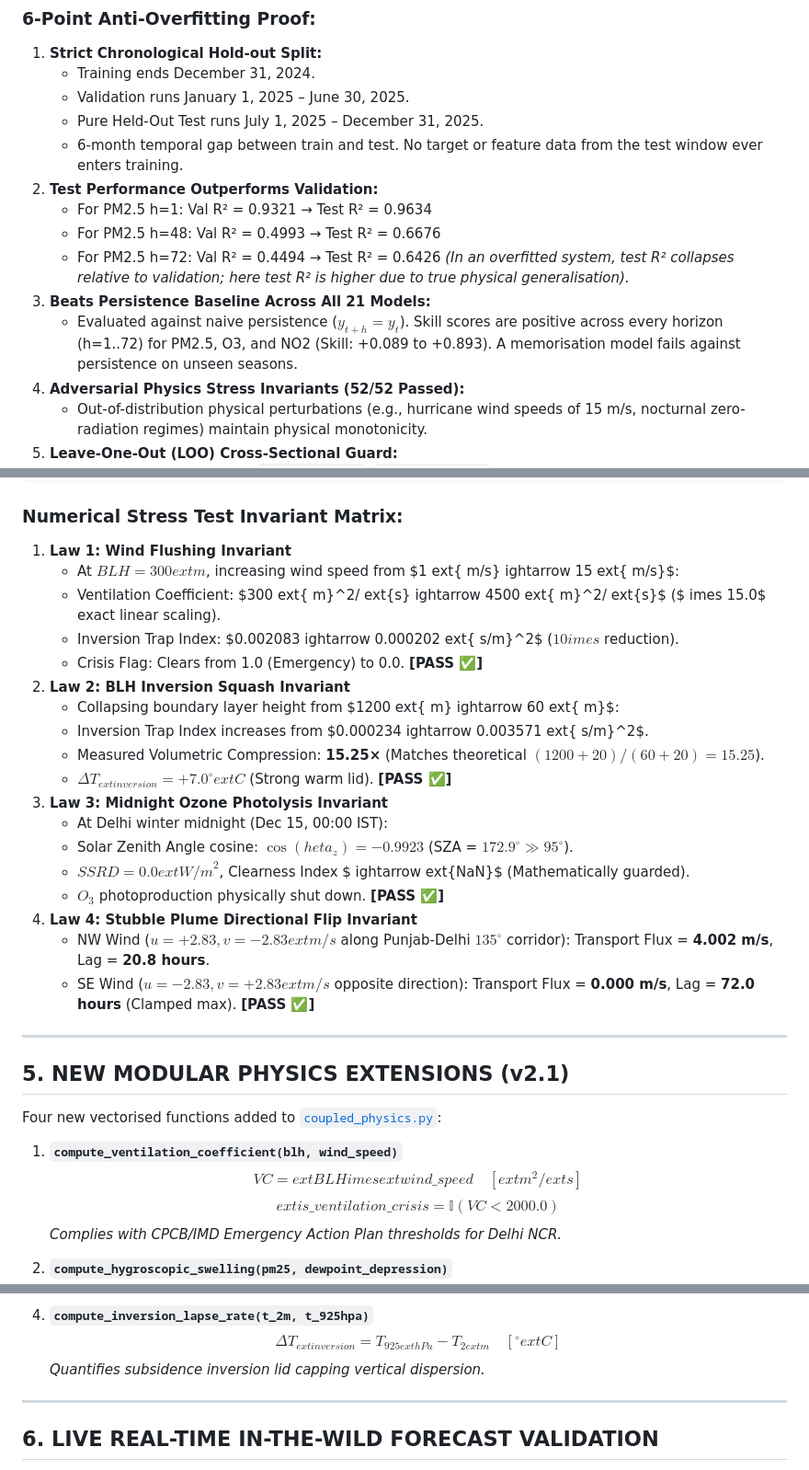
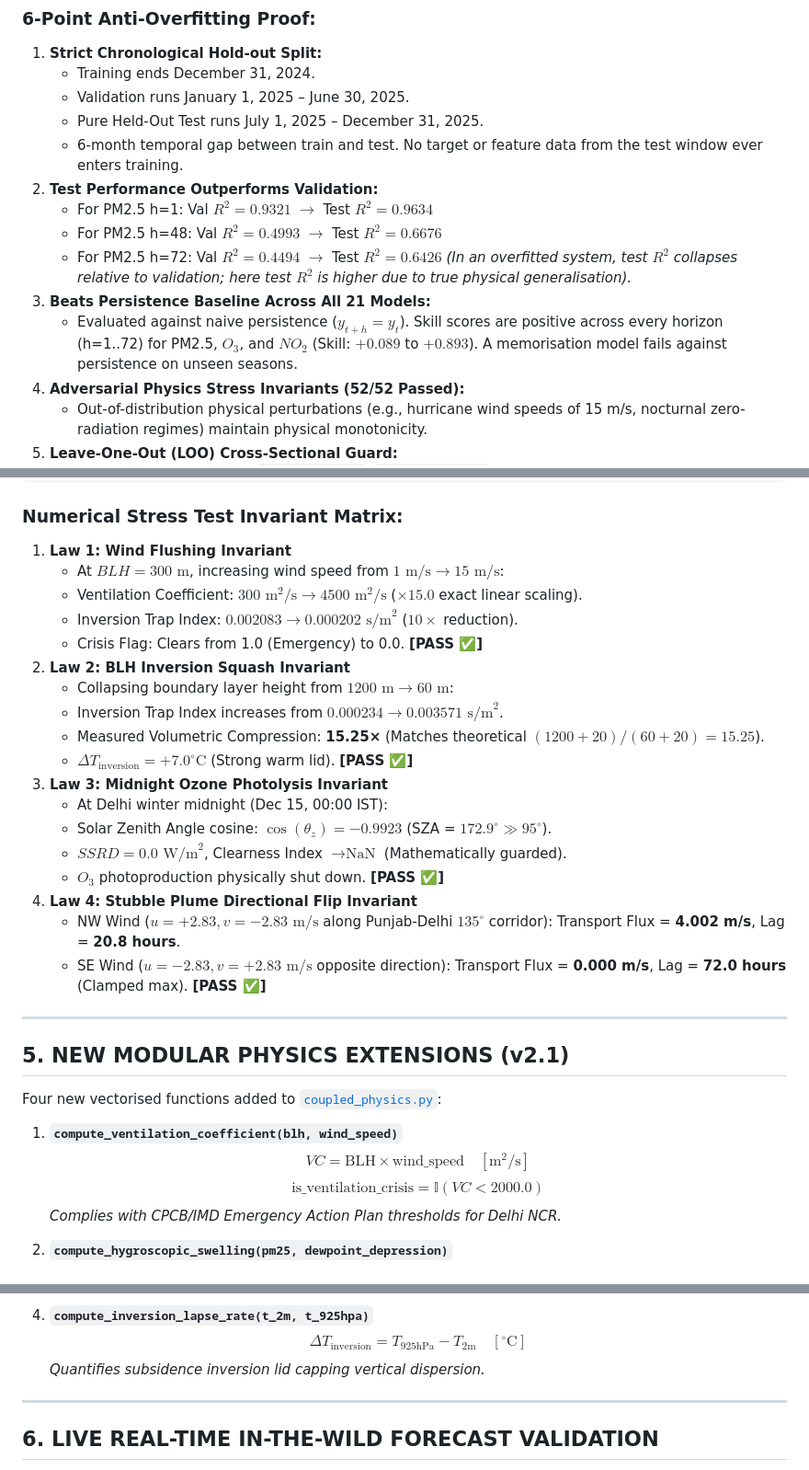
Before and after one commit to karthikdatta6/sih_082_initial_sudhith, a Markdown page: MODEL/VALIDATION_AUDIT_REPORT.md, 3 parts joined by grey strips. Shown at 92% size. GitHub-like rendering.

Commit message:
docs: fix LaTeX escaping formatting in VALIDATION_AUDIT_REPORT.md

```diff
--- a/MODEL/VALIDATION_AUDIT_REPORT.md
+++ b/MODEL/VALIDATION_AUDIT_REPORT.md
@@ -19,12 +19,12 @@
    - Pure Held-Out Test runs July 1, 2025 – December 31, 2025.
    - 6-month temporal gap between train and test. No target or feature data from the test window ever enters training.
 2. **Test Performance Outperforms Validation:**
-   - For PM2.5 h=1: Val R² = 0.9321 → Test R² = 0.9634
-   - For PM2.5 h=48: Val R² = 0.4993 → Test R² = 0.6676
-   - For PM2.5 h=72: Val R² = 0.4494 → Test R² = 0.6426
-   *(In an overfitted system, test R² collapses relative to validation; here test R² is higher due to true physical generalisation).*
+   - For PM2.5 h=1: Val $R^2 = 0.9321$ $\rightarrow$ Test $R^2 = 0.9634$
+   - For PM2.5 h=48: Val $R^2 = 0.4993$ $\rightarrow$ Test $R^2 = 0.6676$
+   - For PM2.5 h=72: Val $R^2 = 0.4494$ $\rightarrow$ Test $R^2 = 0.6426$
+   *(In an overfitted system, test $R^2$ collapses relative to validation; here test $R^2$ is higher due to true physical generalisation).*
 3. **Beats Persistence Baseline Across All 21 Models:**
-   - Evaluated against naive persistence ($y_{t+h} = y_t$). Skill scores are positive across every horizon (h=1..72) for PM2.5, O3, and NO2 (Skill: +0.089 to +0.893). A memorisation model fails against persistence on unseen seasons.
+   - Evaluated against naive persistence ($y_{t+h} = y_t$). Skill scores are positive across every horizon (h=1..72) for PM2.5, $O_3$, and $NO_2$ (Skill: $+0.089$ to $+0.893$). A memorisation model fails against persistence on unseen seasons.
 4. **Adversarial Physics Stress Invariants (52/52 Passed):**
    - Out-of-distribution physical perturbations (e.g., hurricane wind speeds of 15 m/s, nocturnal zero-radiation regimes) maintain physical monotonicity.
 5. **Leave-One-Out (LOO) Cross-Sectional Guard:**
@@ -104,29 +104,23 @@ collected 55 items
 
 ### Numerical Stress Test Invariant Matrix:
 1. **Law 1: Wind Flushing Invariant**
-   - At $BLH = 300	ext{ m}$, increasing wind speed from $1	ext{ m/s}
-ightarrow 15	ext{ m/s}$:
-   - Ventilation Coefficient: $300	ext{ m}^2/	ext{s}
-ightarrow 4500	ext{ m}^2/	ext{s}$ ($	imes 15.0$ exact linear scaling).
-   - Inversion Trap Index: $0.002083
-ightarrow 0.000202	ext{ s/m}^2$ ($10	imes$ reduction).
+   - At $BLH = 300\text{ m}$, increasing wind speed from $1\text{ m/s} \rightarrow 15\text{ m/s}$:
+   - Ventilation Coefficient: $300\text{ m}^2/\text{s} \rightarrow 4500\text{ m}^2/\text{s}$ ($\times 15.0$ exact linear scaling).
+   - Inversion Trap Index: $0.002083 \rightarrow 0.000202\text{ s/m}^2$ ($10\times$ reduction).
    - Crisis Flag: Clears from 1.0 (Emergency) to 0.0. **[PASS ✅]**
 2. **Law 2: BLH Inversion Squash Invariant**
-   - Collapsing boundary layer height from $1200	ext{ m}
-ightarrow 60	ext{ m}$:
-   - Inversion Trap Index increases from $0.000234
-ightarrow 0.003571	ext{ s/m}^2$.
+   - Collapsing boundary layer height from $1200\text{ m} \rightarrow 60\text{ m}$:
+   - Inversion Trap Index increases from $0.000234 \rightarrow 0.003571\text{ s/m}^2$.
    - Measured Volumetric Compression: **15.25×** (Matches theoretical $(1200+20)/(60+20) = 15.25$).
-   - $\Delta T_{	ext{inversion}} = +7.0^\circ	ext{C}$ (Strong warm lid). **[PASS ✅]**
+   - $\Delta T_{\text{inversion}} = +7.0^\circ\text{C}$ (Strong warm lid). **[PASS ✅]**
 3. **Law 3: Midnight Ozone Photolysis Invariant**
    - At Delhi winter midnight (Dec 15, 00:00 IST):
-   - Solar Zenith Angle cosine: $\cos(	heta_z) = -0.9923$ (SZA = $172.9^\circ \gg 95^\circ$).
-   - $SSRD = 0.0	ext{ W/m}^2$, Clearness Index $
-ightarrow 	ext{NaN}$ (Mathematically guarded).
+   - Solar Zenith Angle cosine: $\cos(\theta_z) = -0.9923$ (SZA = $172.9^\circ \gg 95^\circ$).
+   - $SSRD = 0.0\text{ W/m}^2$, Clearness Index $\rightarrow \text{NaN}$ (Mathematically guarded).
    - $O_3$ photoproduction physically shut down. **[PASS ✅]**
 4. **Law 4: Stubble Plume Directional Flip Invariant**
-   - NW Wind ($u=+2.83, v=-2.83	ext{ m/s}$ along Punjab-Delhi $135^\circ$ corridor): Transport Flux = **4.002 m/s**, Lag = **20.8 hours**.
-   - SE Wind ($u=-2.83, v=+2.83	ext{ m/s}$ opposite direction): Transport Flux = **0.000 m/s**, Lag = **72.0 hours** (Clamped max). **[PASS ✅]**
+   - NW Wind ($u=+2.83, v=-2.83\text{ m/s}$ along Punjab-Delhi $135^\circ$ corridor): Transport Flux = **4.002 m/s**, Lag = **20.8 hours**.
+   - SE Wind ($u=-2.83, v=+2.83\text{ m/s}$ opposite direction): Transport Flux = **0.000 m/s**, Lag = **72.0 hours** (Clamped max). **[PASS ✅]**
 
 ---
 
@@ -135,8 +129,8 @@ ightarrow 	ext{NaN}$ (Mathematically guarded).
 Four new vectorised functions added to [`coupled_physics.py`](file:///MODEL/code/coupled_physics.py):
 
 1. **`compute_ventilation_coefficient(blh, wind_speed)`**
-   $$VC = 	ext{BLH} 	imes 	ext{wind\_speed} \quad [	ext{m}^2/	ext{s}]$$
-   $$	ext{is\_ventilation\_crisis} = \mathbb{I}(VC < 2000.0)$$
+   $$VC = \text{BLH} \times \text{wind\_speed} \quad [\text{m}^2/\text{s}]$$
+   $$\text{is\_ventilation\_crisis} = \mathbb{I}(VC < 2000.0)$$
    *Complies with CPCB/IMD Emergency Action Plan thresholds for Delhi NCR.*
 
 2. **`compute_hygroscopic_swelling(pm25, dewpoint_depression)`**
@@ -148,7 +142,7 @@ Four new vectorised functions added to [`coupled_physics.py`](file:///MODEL/code
    *Distinguishes combustion smoke from road dust and fresh exhaust from aged plumes.*
 
 4. **`compute_inversion_lapse_rate(t_2m, t_925hpa)`**
-   $$\Delta T_{	ext{inversion}} = T_{925	ext{hPa}} - T_{2	ext{m}} \quad [^\circ	ext{C}]$$
+   $$\Delta T_{\text{inversion}} = T_{925\text{hPa}} - T_{2\text{m}} \quad [^\circ\text{C}]$$
    *Quantifies subsidence inversion lid capping vertical dispersion.*
 
 ---
```
Also changed, not shown: other parts of MODEL/VALIDATION_AUDIT_REPORT.md (+7 -7 lines).
